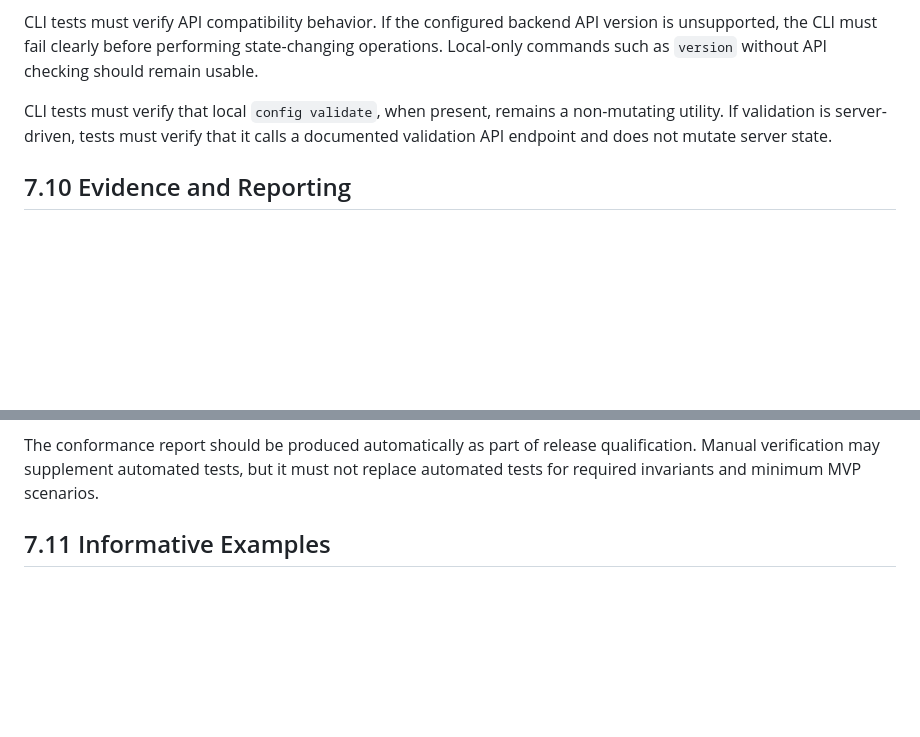
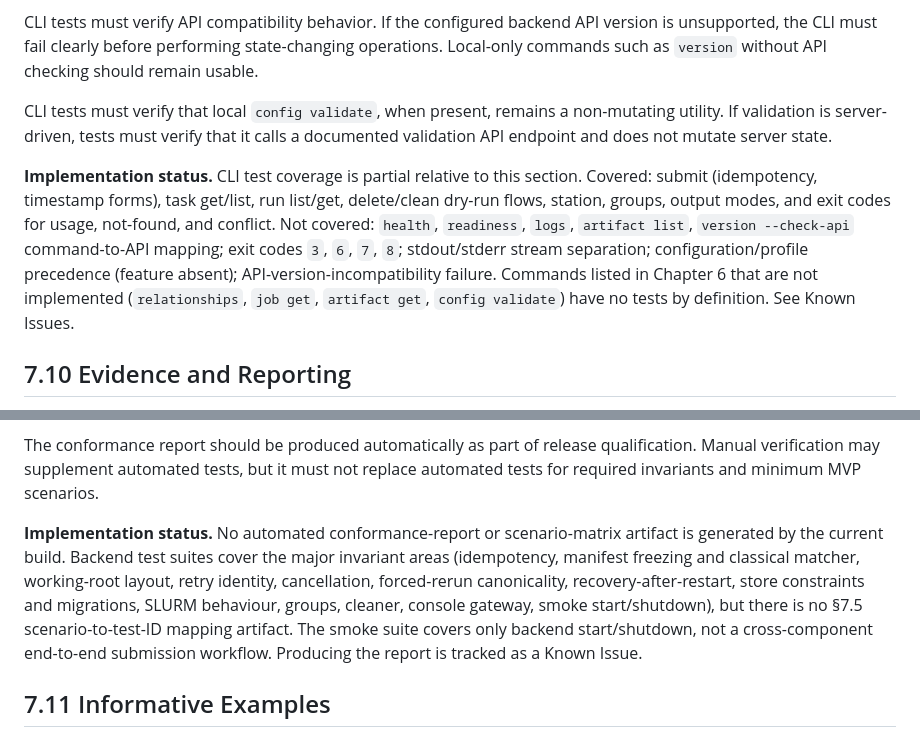
Before and after one commit to GoBobr/veriproc, a Markdown page: docs/specs/7.verification_and_conformance.md, 2 parts joined by grey strips. Drawn GitHub-style; blank space fills up the shorter version.

Commit message:
docs(spec): record test-coverage status in verification and console specs

```diff
--- a/docs/specs/7.verification_and_conformance.md
+++ b/docs/specs/7.verification_and_conformance.md
@@ -462,6 +462,8 @@ CLI tests must verify API compatibility behavior. If the configured backend API
 
 CLI tests must verify that local `config validate`, when present, remains a non-mutating utility. If validation is server-driven, tests must verify that it calls a documented validation API endpoint and does not mutate server state.
 
+**Implementation status.** CLI test coverage is partial relative to this section. Covered: submit (idempotency, timestamp forms), task get/list, run list/get, delete/clean dry-run flows, station, groups, output modes, and exit codes for usage, not-found, and conflict. Not covered: `health`, `readiness`, `logs`, `artifact list`, `version --check-api` command-to-API mapping; exit codes `3`, `6`, `7`, `8`; stdout/stderr stream separation; configuration/profile precedence (feature absent); API-version-incompatibility failure. Commands listed in Chapter 6 that are not implemented (`relationships`, `job get`, `artifact get`, `config validate`) have no tests by definition. See Known Issues.
+
 ## 7.10 Evidence and Reporting
 
 An implementation claiming conformance must produce a conformance report. The report may be a document, release artifact, generated test report, or equivalent auditable record, but it must be reproducible enough for an operator or reviewer to understand what was tested.
@@ -493,6 +495,8 @@ Skipped tests must include a reason. A skipped test for a mandatory feature in t
 Known deviations must include enough information for operators to assess risk. At minimum, each deviation should identify the affected requirement, observed behavior, operational impact, mitigation, and planned resolution or accepted limitation.
 
 The conformance report should be produced automatically as part of release qualification. Manual verification may supplement automated tests, but it must not replace automated tests for required invariants and minimum MVP scenarios.
+
+**Implementation status.** No automated conformance-report or scenario-matrix artifact is generated by the current build. Backend test suites cover the major invariant areas (idempotency, manifest freezing and classical matcher, working-root layout, retry identity, cancellation, forced-rerun canonicality, recovery-after-restart, store constraints and migrations, SLURM behaviour, groups, cleaner, console gateway, smoke start/shutdown), but there is no §7.5 scenario-to-test-ID mapping artifact. The smoke suite covers only backend start/shutdown, not a cross-component end-to-end submission workflow. Producing the report is tracked as a Known Issue.
 
 ## 7.11 Informative Examples
 
```
Also changed, not shown: docs/specs/8.operator_web_console.md (+2 -0 lines).
